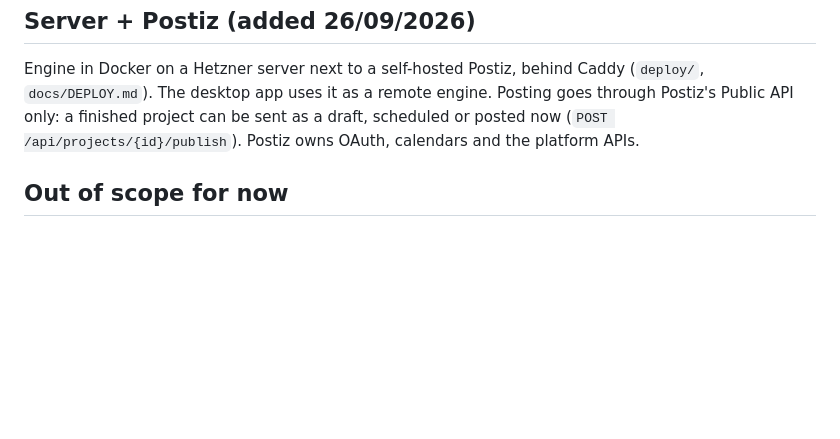
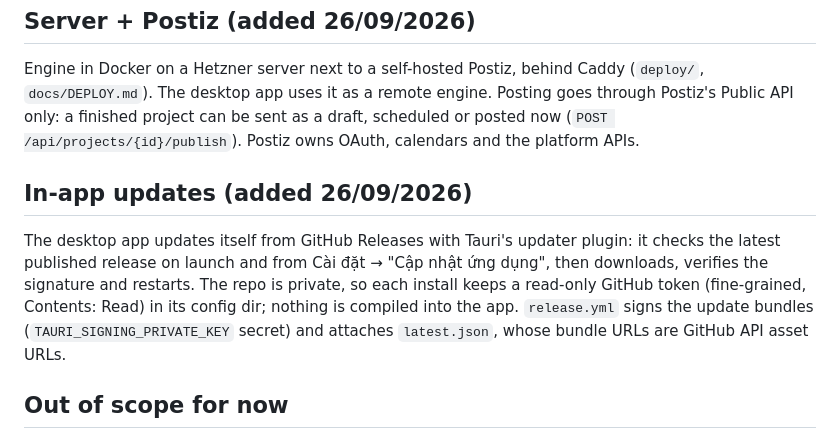
Before and after one commit to flowitup/motio, a Markdown page: docs/APP_PLAN.md, the part around the change. Drawn GitHub-style; blank space fills up the shorter version.

```diff
--- a/docs/APP_PLAN.md
+++ b/docs/APP_PLAN.md
@@ -90,6 +90,14 @@ The desktop app uses it as a remote engine. Posting goes through Postiz's Public
 sent as a draft, scheduled or posted now (`POST /api/projects/{id}/publish`). Postiz owns OAuth, calendars and the
 platform APIs.
 
+## In-app updates (added 26/09/2026)
+
+The desktop app updates itself from GitHub Releases with Tauri's updater plugin: it checks the latest published
+release on launch and from Cài đặt → "Cập nhật ứng dụng", then downloads, verifies the signature and restarts. The repo
+is private, so each install keeps a read-only GitHub token (fine-grained, Contents: Read) in its config dir; nothing is
+compiled into the app. `release.yml` signs the update bundles (`TAURI_SIGNING_PRIVATE_KEY` secret) and attaches
+`latest.json`, whose bundle URLs are GitHub API asset URLs.
+
 ## Out of scope for now
 
 Motio calling TikTok / Reels / YouTube / X APIs directly (Postiz does it) · auto-sending every finished video to
```
Also changed, not shown: README.md (+8 -0 lines).
